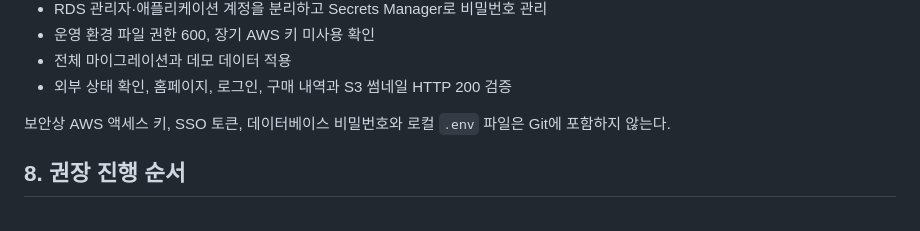
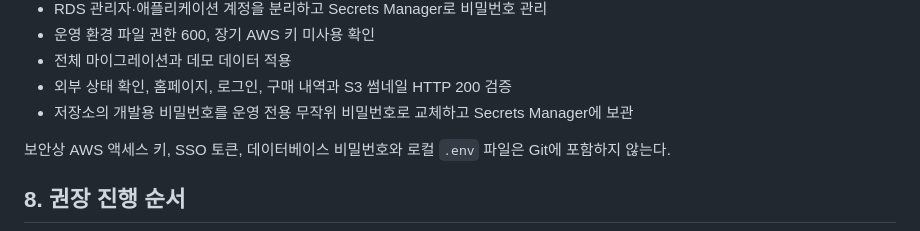
Before and after one commit to Aa26178787/routine_market, a Markdown page: docs/project-status.md, the part around the change. GitHub-like rendering.

Commit message:
docs: record production credential rotation

```diff
--- a/docs/project-status.md
+++ b/docs/project-status.md
@@ -277,6 +277,7 @@
 - 운영 환경 파일 권한 600, 장기 AWS 키 미사용 확인
 - 전체 마이그레이션과 데모 데이터 적용
 - 외부 상태 확인, 홈페이지, 로그인, 구매 내역과 S3 썸네일 HTTP 200 검증
+- 저장소의 개발용 비밀번호를 운영 전용 무작위 비밀번호로 교체하고 Secrets Manager에 보관
 
 보안상 AWS 액세스 키, SSO 토큰, 데이터베이스 비밀번호와 로컬 `.env` 파일은 Git에 포함하지 않는다.
 
```
